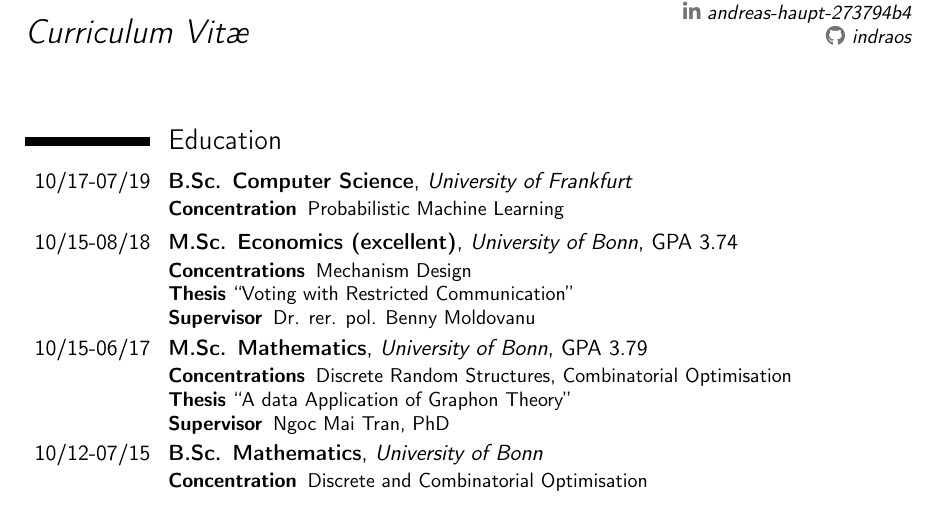
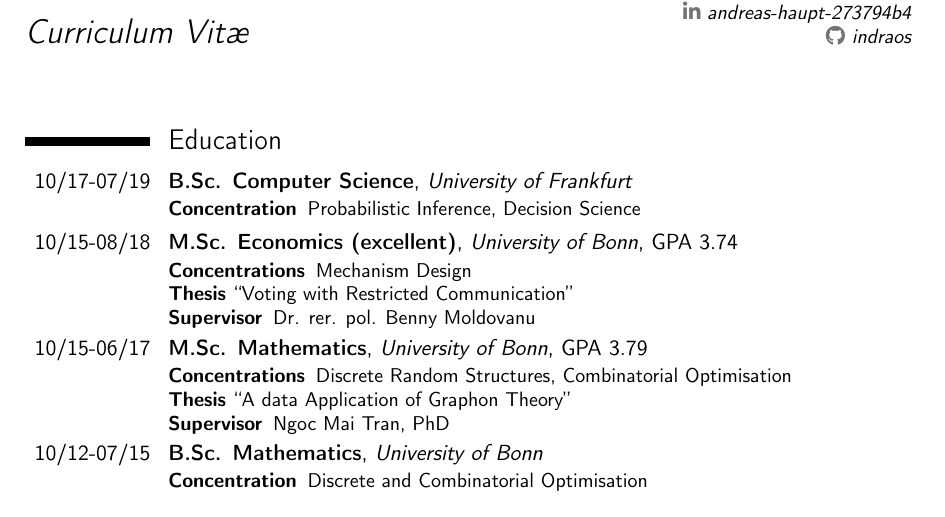
Before and after one commit to Indraos/Indraos.github.io, a LaTeX CV (assets/cv/cv.tex): part of page 1 of 2, cut so that both start at the same text. Compiled offline with pdfLaTeX.

Commit message:
updated bsc cs specialisation

```diff
--- a/assets/cv/cv.tex
+++ b/assets/cv/cv.tex
@@ -23,7 +23,7 @@
 %\cventry{09/19-06/25}{PhD Social and Engineering Systems}{MIT}{}{}{}
 \cventry{10/17-07/19}{B.Sc. Computer Science}{University of Frankfurt}{}{}{%
 \begin{description}
-	\item[Concentration] Probabilistic Machine Learning
+	\item[Concentration] Probabilistic Inference, Decision Science
 \end{description}
 }
 \cventry{10/15-08/18}{M.Sc. Economics (excellent)}{University of Bonn}{}{GPA 3.74}{%
```
Also changed, not shown: assets/cv/cv.pdf.
